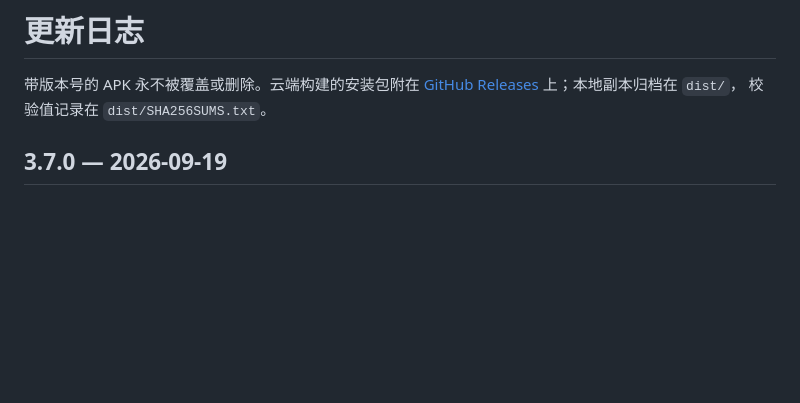
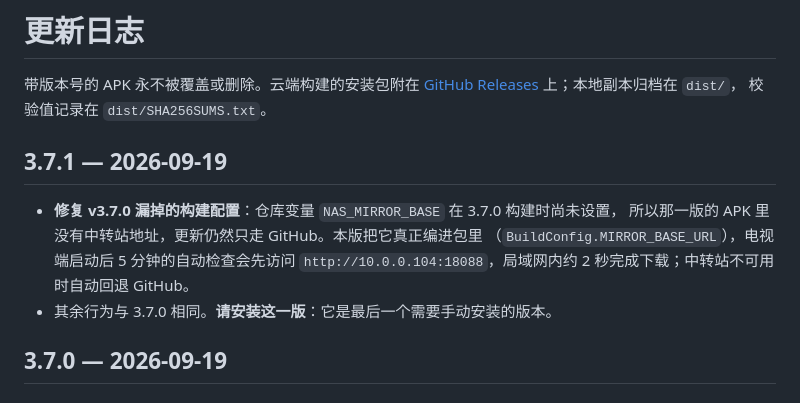
Before and after one commit to chinahhy/Hazix, a Markdown page: CHANGELOG.md, the part around the change. Rendered like a GitHub page; blank space fills up the shorter version.

Commit message:
release: Hazix v3.7.1
Bake the NAS mirror address into the APK now that the repository variable
exists. 3.7.0 shipped without it, so its updater could only reach GitHub.

```diff
--- a/CHANGELOG.md
+++ b/CHANGELOG.md
@@ -3,6 +3,14 @@
 带版本号的 APK 永不被覆盖或删除。云端构建的安装包附在
 [GitHub Releases](https://github.com/chinahhy/Hazix/releases) 上；本地副本归档在 `dist/`，
 校验值记录在 `dist/SHA256SUMS.txt`。
+
+## 3.7.1 — 2026-09-19
+
+- **修复 v3.7.0 漏掉的构建配置**：仓库变量 `NAS_MIRROR_BASE` 在 3.7.0 构建时尚未设置，
+  所以那一版的 APK 里没有中转站地址，更新仍然只走 GitHub。本版把它真正编进包里
+  （`BuildConfig.MIRROR_BASE_URL`），电视端启动后 5 分钟的自动检查会先访问
+  `http://10.0.0.104:18088`，局域网内约 2 秒完成下载；中转站不可用时自动回退 GitHub。
+- 其余行为与 3.7.0 相同。**请安装这一版**：它是最后一个需要手动安装的版本。
 
 ## 3.7.0 — 2026-09-19
 
```
